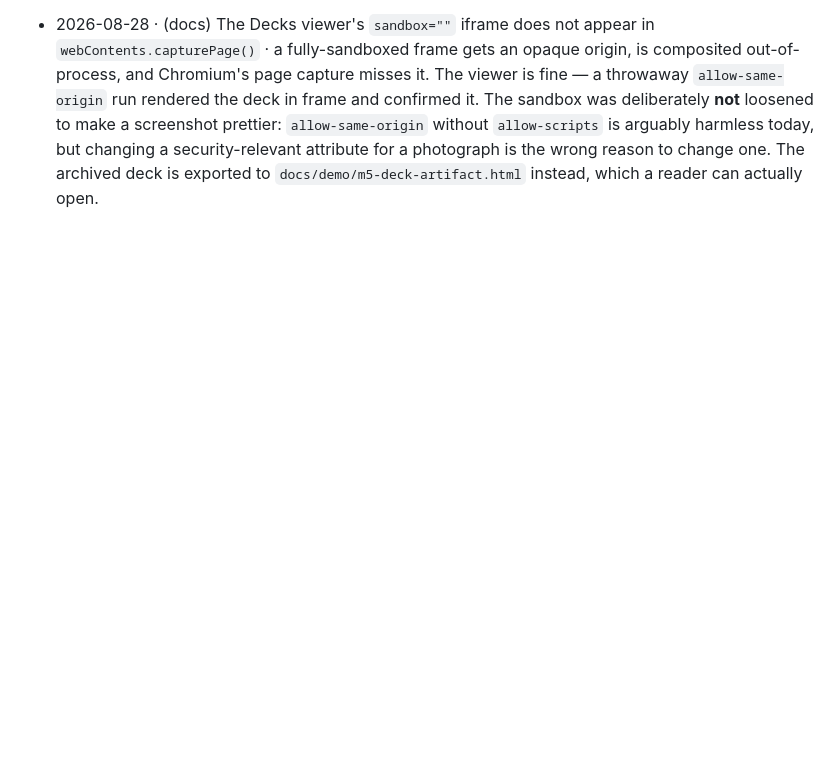
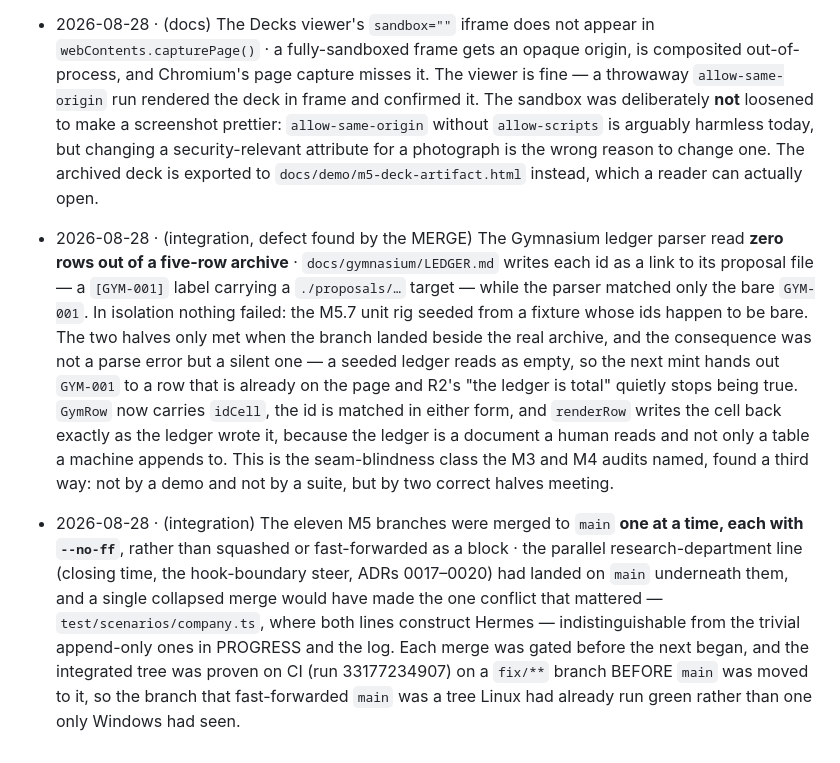
Before and after one commit to mertefesensoy/Ephesus, a Markdown page: docs/DECISIONS-LOG.md, the part around the change. Drawn GitHub-style; blank space fills up the shorter version.

Commit message:
docs: record the merge-induced gymnasium defect and the integration order

```diff
--- a/docs/DECISIONS-LOG.md
+++ b/docs/DECISIONS-LOG.md
@@ -491,3 +491,6 @@ through the must-ask protocol (§8.3) or a Gymnasium proposal.
 
 - 2026-08-28 · (fix) The two literal NUL bytes in `src/shared/breaker.ts` are now written as `\u0000` escapes · the span key separator was a RAW NUL in the source, which made git classify a Watch-critical file as binary: `git diff` showed only `Bin … bytes` and `grep` skipped it without `-a`. A file nobody can read a diff of is a file nobody reviews. The separator itself is unchanged — still U+0000, still the right choice because no tool name or fingerprint can contain one — so the rewrite is byte-identical at runtime and the 82 breaker cases pass untouched. Raised at the M5 exit review as recorded-not-fixed; fixed on `fix/breaker-nul-bytes`.
 - 2026-08-28 · (docs) The Decks viewer's `sandbox=""` iframe does not appear in `webContents.capturePage()` · a fully-sandboxed frame gets an opaque origin, is composited out-of-process, and Chromium's page capture misses it. The viewer is fine — a throwaway `allow-same-origin` run rendered the deck in frame and confirmed it. The sandbox was deliberately **not** loosened to make a screenshot prettier: `allow-same-origin` without `allow-scripts` is arguably harmless today, but changing a security-relevant attribute for a photograph is the wrong reason to change one. The archived deck is exported to `docs/demo/m5-deck-artifact.html` instead, which a reader can actually open.
+
+- 2026-08-28 · (integration, defect found by the MERGE) The Gymnasium ledger parser read **zero rows out of a five-row archive** · `docs/gymnasium/LEDGER.md` writes each id as a link to its proposal file — a `[GYM-001]` label carrying a `./proposals/…` target — while the parser matched only the bare `GYM-001`. In isolation nothing failed: the M5.7 unit rig seeded from a fixture whose ids happen to be bare. The two halves only met when the branch landed beside the real archive, and the consequence was not a parse error but a silent one — a seeded ledger reads as empty, so the next mint hands out `GYM-001` to a row that is already on the page and R2's "the ledger is total" quietly stops being true. `GymRow` now carries `idCell`, the id is matched in either form, and `renderRow` writes the cell back exactly as the ledger wrote it, because the ledger is a document a human reads and not only a table a machine appends to. This is the seam-blindness class the M3 and M4 audits named, found a third way: not by a demo and not by a suite, but by two correct halves meeting.
+- 2026-08-28 · (integration) The eleven M5 branches were merged to `main` **one at a time, each with `--no-ff`**, rather than squashed or fast-forwarded as a block · the parallel research-department line (closing time, the hook-boundary steer, ADRs 0017–0020) had landed on `main` underneath them, and a single collapsed merge would have made the one conflict that mattered — `test/scenarios/company.ts`, where both lines construct Hermes — indistinguishable from the trivial append-only ones in PROGRESS and the log. Each merge was gated before the next began, and the integrated tree was proven on CI (run 33177234907) on a `fix/**` branch BEFORE `main` was moved to it, so the branch that fast-forwarded `main` was a tree Linux had already run green rather than one only Windows had seen.
```
